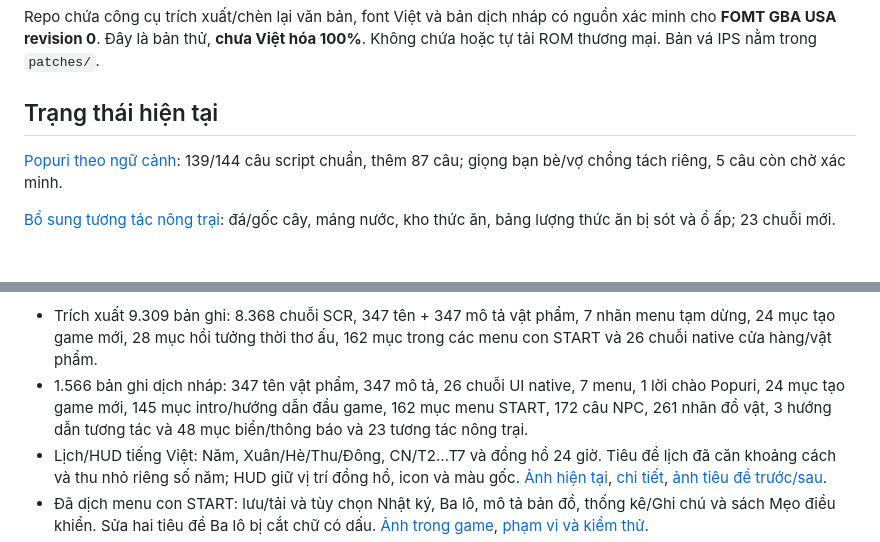
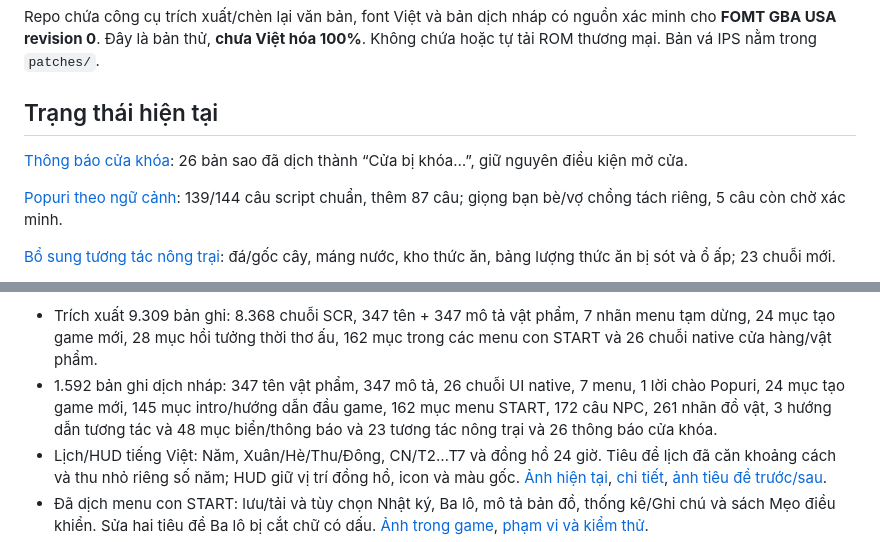
Before and after one commit to canhphung/FOMT, a Markdown page: README_VI.md, 2 parts joined by grey strips. GitHub-like rendering; blank space fills up the shorter version.

Commit message:
Localize all identified locked-door notices

```diff
--- a/README_VI.md
+++ b/README_VI.md
@@ -5,6 +5,8 @@ xác minh cho **FOMT GBA USA revision 0**. Đây là bản thử, **chưa Việt
 Không chứa hoặc tự tải ROM thương mại. Bản vá IPS nằm trong `patches/`.
 
 ## Trạng thái hiện tại
+
+[Thông báo cửa khóa](docs/LOCKED_DOORS.md): 26 bản sao đã dịch thành “Cửa bị khóa…”, giữ nguyên điều kiện mở cửa.
 
 [Popuri theo ngữ cảnh](docs/POPURI_LOCALIZATION.md): 139/144 câu script chuẩn, thêm 87 câu; giọng bạn bè/vợ chồng tách riêng, 5 câu còn chờ xác minh.
 
@@ -24,8 +26,8 @@ Lô [vật phẩm/UI](docs/ITEM_LOCALIZATION.md) hoàn tất nháp; duyệt ngh
 
 - Trích xuất 9.309 bản ghi: 8.368 chuỗi SCR, 347 tên + 347 mô tả vật phẩm,
   7 nhãn menu tạm dừng, 24 mục tạo game mới, 28 mục hồi tưởng thời thơ ấu, 162 mục trong các menu con START và 26 chuỗi native cửa hàng/vật phẩm.
-- 1.566 bản ghi dịch nháp: 347 tên vật phẩm, 347 mô tả, 26 chuỗi UI native, 7 menu, 1 lời chào Popuri,
-  24 mục tạo game mới, 145 mục intro/hướng dẫn đầu game, 162 mục menu START, 172 câu NPC, 261 nhãn đồ vật, 3 hướng dẫn tương tác và 48 mục biển/thông báo và 23 tương tác nông trại.
+- 1.592 bản ghi dịch nháp: 347 tên vật phẩm, 347 mô tả, 26 chuỗi UI native, 7 menu, 1 lời chào Popuri,
+  24 mục tạo game mới, 145 mục intro/hướng dẫn đầu game, 162 mục menu START, 172 câu NPC, 261 nhãn đồ vật, 3 hướng dẫn tương tác và 48 mục biển/thông báo và 23 tương tác nông trại và 26 thông báo cửa khóa.
 - Lịch/HUD tiếng Việt: Năm, Xuân/Hè/Thu/Đông, CN/T2…T7 và đồng hồ 24 giờ.
   Tiêu đề lịch đã căn khoảng cách và thu nhỏ riêng số năm; HUD giữ vị trí đồng hồ,
   icon và màu gốc. [Ảnh hiện tại](docs/evidence/date-ui.png),
```
Also changed, not shown: docs/LOCKED_DOORS.md (added, +24 -0 lines), docs/TRANSLATION_PROGRESS.md (+12 -6 lines), docs/evidence/README.md (+2 -0 lines), docs/evidence/locked-doors/script.0105.000-wait-1.png (added), docs/evidence/locked-doors/script.0139.044-wait-1.png (added), 13 other files.
